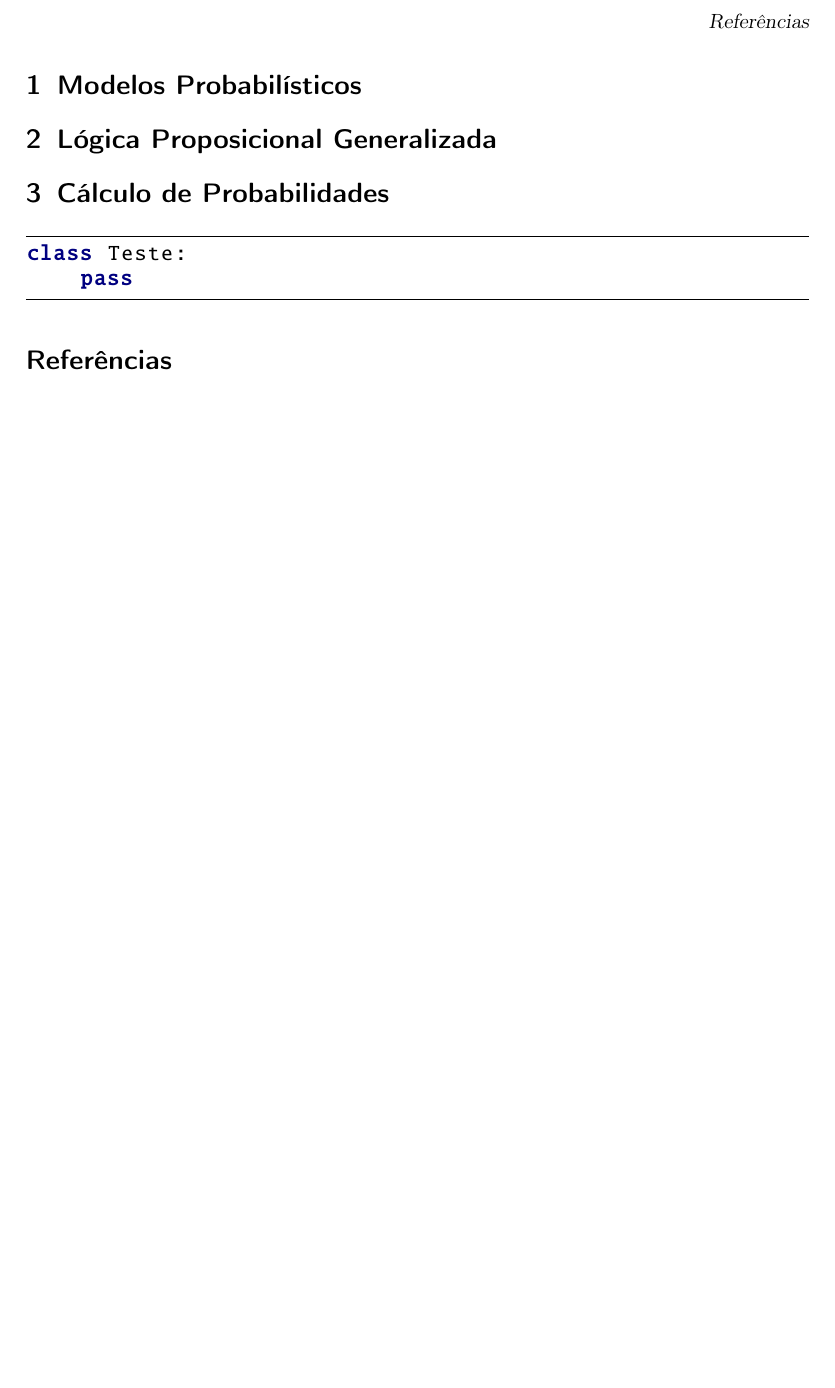
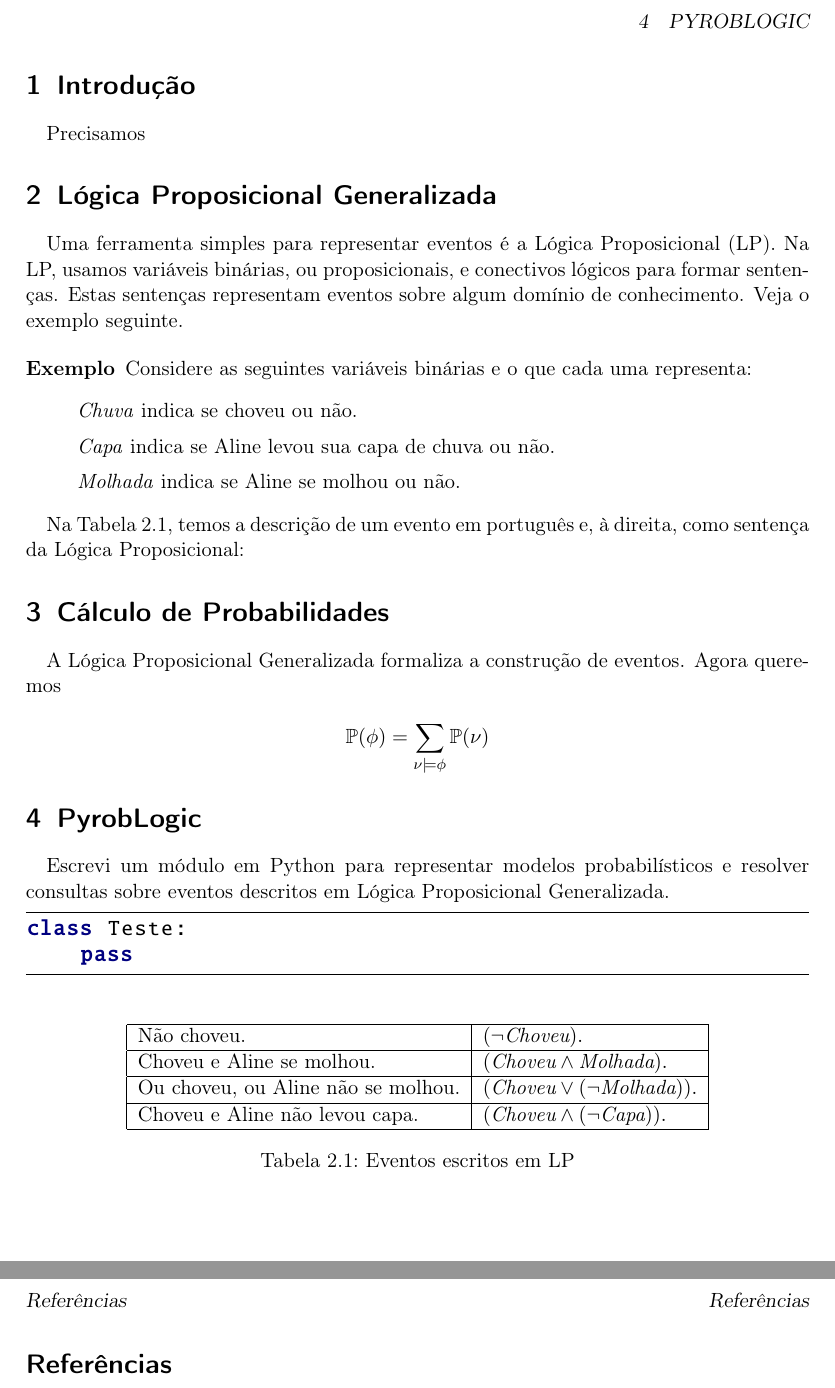
Before and after one commit to thalespaiva/programods, a LaTeX document (relatorio/relatorio.tex): part of page 2 of 2 before the commit and two parts of pages 2 and 3 of 3 after it, the two joined at a grey line, cut at the place of the change, the shorter picture padded with empty space. Compiled offline with pdfLaTeX.

Commit message:
Algumas alterações (mas bestas, só pra dar push no gh)

```diff
--- a/relatorio/relatorio.tex
+++ b/relatorio/relatorio.tex
@@ -56,6 +56,9 @@
 \newtheorem{property}{Propriedade}
 \newtheorem{proposition}{Proposição}
 
+\newenvironment{example}[1][Exemplo]{\begin{trivlist}
+\item[\hskip \labelsep {\bfseries #1}]}{\end{trivlist}}
+
 \numberwithin{equation}{subsection}
 \numberwithin{figure}{subsection}
 \numberwithin{table}{subsection}
@@ -63,6 +66,16 @@
 \numberwithin{theorem}{subsection}
 \numberwithin{property}{subsection}
 \numberwithin{proposition}{subsection}
+%\numberwithin{example}{subsection}
+
+\numberwithin{equation}{section}
+\numberwithin{figure}{section}
+\numberwithin{table}{section}
+\numberwithin{definition}{section}
+\numberwithin{theorem}{section}
+\numberwithin{property}{section}
+\numberwithin{proposition}{section}
+%\numberwithin{example}{section}
 
 
 % Default fixed font does not support bold face
@@ -136,9 +149,54 @@ showstringspaces=false            %
 %----------------------------------------------------------------------------------------
 
 \pagebreak
-\section{Modelos Probabilísticos}
+\section{Introdução}
+
+Precisamos
+
+
+
 \section{Lógica Proposicional Generalizada}
+
+Uma ferramenta simples para representar eventos é a Lógica Proposicional (LP). Na LP, usamos variáveis binárias, ou proposicionais, e conectivos lógicos para formar sentenças. Estas sentenças representam eventos sobre algum domínio de conhecimento. Veja o exemplo seguinte.
+
+\begin{example} Considere as seguintes variáveis binárias e o que cada uma representa:
+\begin{itemize}
+  \setlength\itemsep{1pt}
+  \item[] \emph{Chuva} indica se choveu ou não.
+  \item[] \emph{Capa} indica se Aline levou sua capa de chuva ou não.
+  \item[] \emph{Molhada} indica se Aline se molhou ou não.
+\end{itemize}
+
+Na Tabela~\ref{table:eventos_em_lp}, temos a descrição de um evento em português e, à direita, como sentença da Lógica Proposicional:
+
+\FloatBarrier
+\begin{table}[]
+\centering
+\begin{tabular}{|l|l|}
+\hline
+Não choveu.                        & $ (\neg \emph{Choveu}).$                       \\ \hline
+Choveu e Aline se molhou.          & $ (\emph{Choveu} \land \emph{Molhada}).$       \\ \hline
+Ou choveu, ou Aline não se molhou. & $ (\emph{Choveu} \lor (\neg \emph{Molhada})).$ \\ \hline
+Choveu e Aline não levou capa.     & $ (\emph{Choveu} \land (\neg \emph{Capa})).$   \\ \hline
+\end{tabular}
+\caption{Eventos escritos em LP}
+\label{table:eventos_em_lp}
+\end{table}
+\end{example}
+
+
 \section{Cálculo de Probabilidades}
+
+A Lógica Proposicional Generalizada formaliza a construção de eventos. Agora queremos
+
+$$
+  \P(\phi) = \sum_{\nu \models \phi} \P(\nu)
+$$
+
+\section{PyrobLogic}
+
+Escrevi um módulo em Python para representar modelos probabilísticos e resolver consultas sobre eventos descritos em Lógica Proposicional Generalizada.
+
 
 \begin{python}
 class Teste:
```
